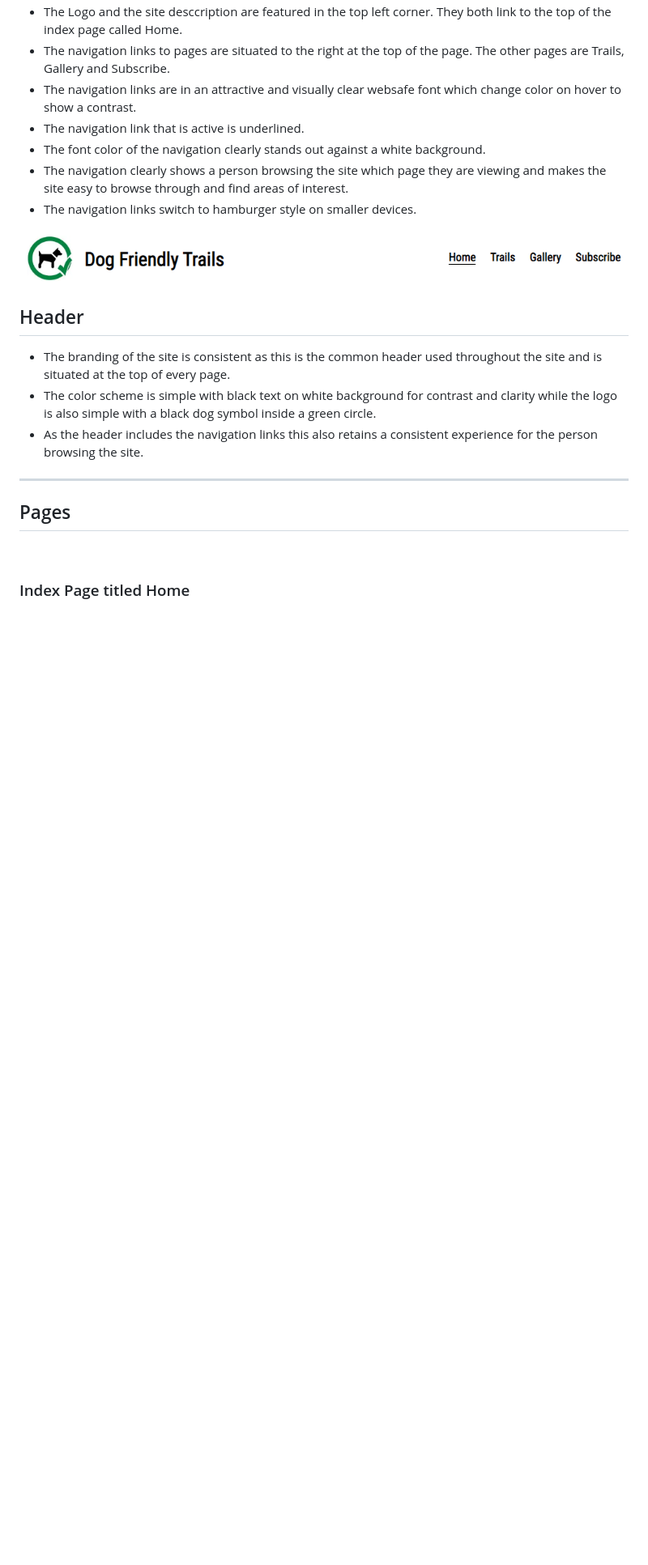
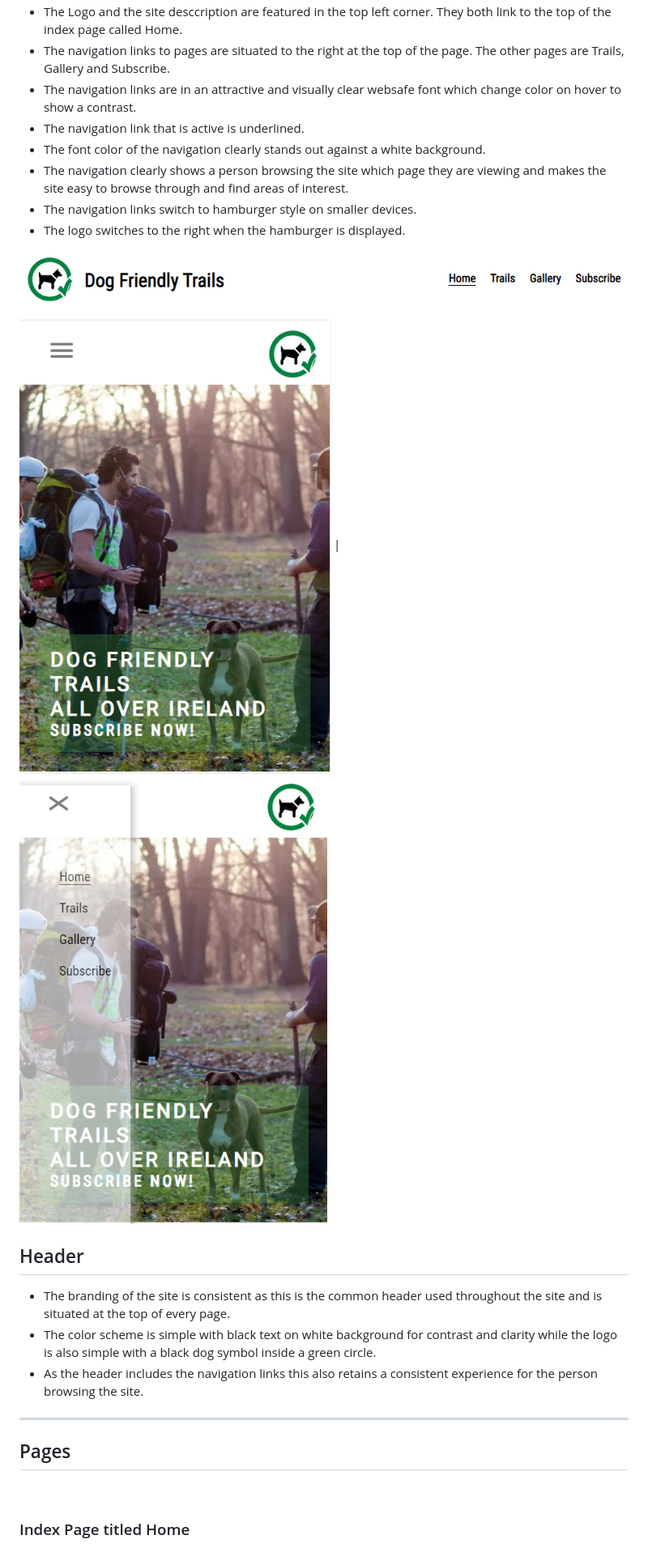
Before and after one commit to Code-Institute-Submissions/dog-friendly-trails, a Markdown page: README.md, the part around the change printed below. Shown: that part at 81% size. Drawn GitHub-style; pictures changed too: assets/images/hamburger.png (added), assets/images/hamburgerclosed.png (added); blank space fills up the shorter version.

Commit message:
Fix typos and add hamburger image to readme

```diff
--- a/README.md
+++ b/README.md
@@ -24,8 +24,13 @@ These verifications will be gathered by hikers submitting their experience with
 - The font color of the navigation clearly stands out against a white background.
 - The navigation clearly shows a person browsing the site which page they are viewing and makes the site easy to browse through and find areas of interest.
 - The navigation links switch to hamburger style on smaller devices.
+- The logo switches to the right when the hamburger is displayed.
 
 ![](assets/images/header.png)
+
+![](assets/images/hamburgerclosed.png)  |  ![](assets/images/hamburger.png)
+
+
 
 ## Header
 
```
Also changed, not shown: other parts of README.md (+3 -3 lines).
